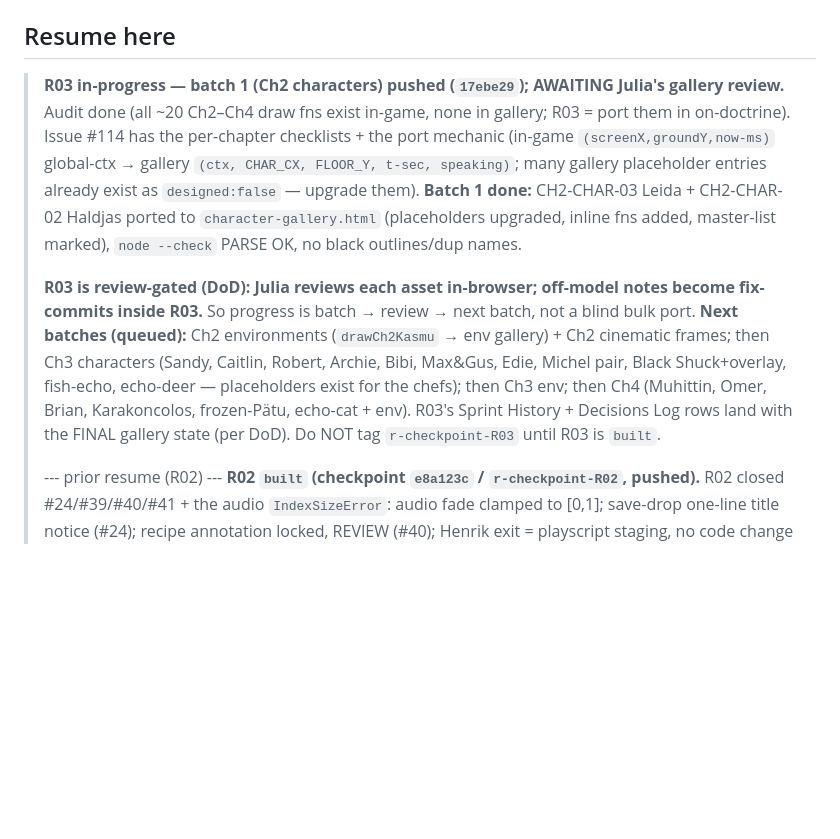
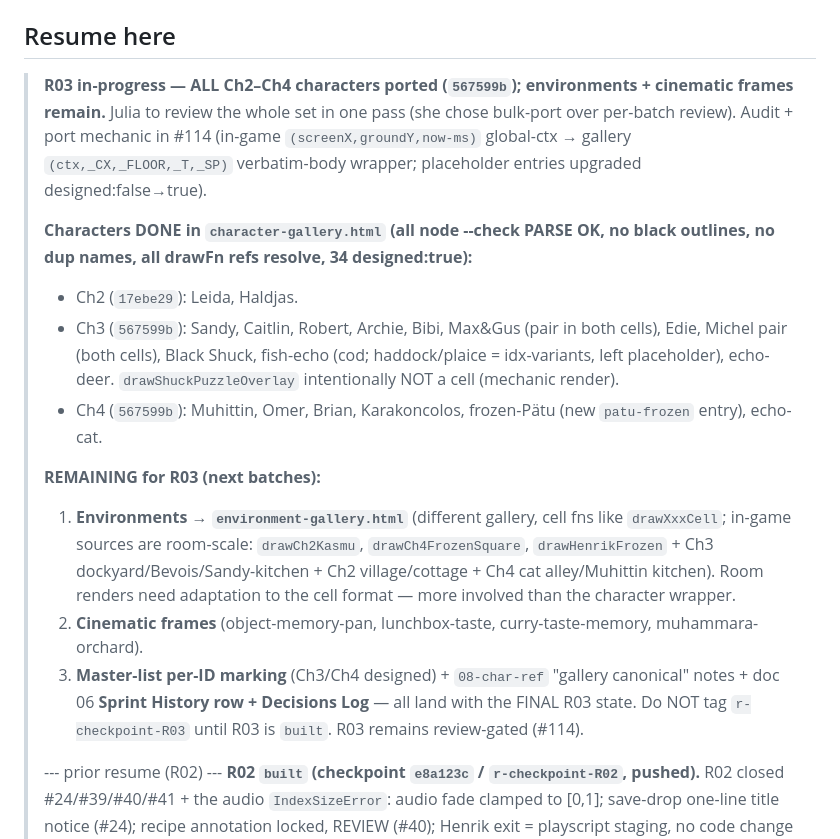
Before and after one commit to juliatetrud/thelastbites, a Markdown page: goal-R-run-state.md, the part around the change. Drawn GitHub-style; blank space fills up the shorter version.

Commit message:
R03: run-state — all Ch2-Ch4 characters ported; env + cinematics remain
Co-Authored-By: Claude Opus 4.8 (1M context) <noreply@anthropic.com>
Claude-Session: https://claude.ai/code/session_0174pmk5ffFbFhFm9ftGto7c

```diff
--- a/goal-R-run-state.md
+++ b/goal-R-run-state.md
@@ -13,23 +13,32 @@ isn't in this file or in the tracking issues, it didn't happen.
 
 ## Resume here
 
-> **R03 in-progress — batch 1 (Ch2 characters) pushed (`17ebe29`); AWAITING Julia's gallery
-> review.** Audit done (all ~20 Ch2–Ch4 draw fns exist in-game, none in gallery; R03 = port
-> them in on-doctrine). Issue #114 has the per-chapter checklists + the port mechanic
-> (in-game `(screenX,groundY,now-ms)` global-ctx → gallery `(ctx, CHAR_CX, FLOOR_Y, t-sec,
-> speaking)`; many gallery placeholder entries already exist as `designed:false` — upgrade
-> them). **Batch 1 done:** CH2-CHAR-03 Leida + CH2-CHAR-02 Haldjas ported to
-> `character-gallery.html` (placeholders upgraded, inline fns added, master-list marked),
-> `node --check` PARSE OK, no black outlines/dup names.
+> **R03 in-progress — ALL Ch2–Ch4 characters ported (`567599b`); environments + cinematic
+> frames remain.** Julia to review the whole set in one pass (she chose bulk-port over
+> per-batch review). Audit + port mechanic in #114 (in-game `(screenX,groundY,now-ms)`
+> global-ctx → gallery `(ctx,_CX,_FLOOR,_T,_SP)` verbatim-body wrapper; placeholder entries
+> upgraded designed:false→true).
 >
-> **R03 is review-gated (DoD): Julia reviews each asset in-browser; off-model notes become
-> fix-commits inside R03.** So progress is batch → review → next batch, not a blind bulk
-> port. **Next batches (queued):** Ch2 environments (`drawCh2Kasmu` → env gallery) + Ch2
-> cinematic frames; then Ch3 characters (Sandy, Caitlin, Robert, Archie, Bibi, Max&Gus, Edie,
-> Michel pair, Black Shuck+overlay, fish-echo, echo-deer — placeholders exist for the chefs);
-> then Ch3 env; then Ch4 (Muhittin, Omer, Brian, Karakoncolos, frozen-Pätu, echo-cat + env).
-> R03's Sprint History + Decisions Log rows land with the FINAL gallery state (per DoD).
-> Do NOT tag `r-checkpoint-R03` until R03 is `built`.
+> **Characters DONE in `character-gallery.html` (all node --check PARSE OK, no black outlines,
+> no dup names, all drawFn refs resolve, 34 designed:true):**
+> - Ch2 (`17ebe29`): Leida, Haldjas.
+> - Ch3 (`567599b`): Sandy, Caitlin, Robert, Archie, Bibi, Max&Gus (pair in both cells), Edie,
+>   Michel pair (both cells), Black Shuck, fish-echo (cod; haddock/plaice = idx-variants, left
+>   placeholder), echo-deer. `drawShuckPuzzleOverlay` intentionally NOT a cell (mechanic render).
+> - Ch4 (`567599b`): Muhittin, Omer, Brian, Karakoncolos, frozen-Pätu (new `patu-frozen`
+>   entry), echo-cat.
+>
+> **REMAINING for R03 (next batches):**
+> 1. **Environments → `environment-gallery.html`** (different gallery, cell fns like
+>    `drawXxxCell`; in-game sources are room-scale: `drawCh2Kasmu`, `drawCh4FrozenSquare`,
+>    `drawHenrikFrozen` + Ch3 dockyard/Bevois/Sandy-kitchen + Ch2 village/cottage + Ch4 cat
+>    alley/Muhittin kitchen). Room renders need adaptation to the cell format — more involved
+>    than the character wrapper.
+> 2. **Cinematic frames** (object-memory-pan, lunchbox-taste, curry-taste-memory,
+>    muhammara-orchard).
+> 3. **Master-list per-ID marking** (Ch3/Ch4 designed) + `08-char-ref` "gallery canonical"
+>    notes + doc 06 **Sprint History row + Decisions Log** — all land with the FINAL R03 state.
+> Do NOT tag `r-checkpoint-R03` until R03 is `built`. R03 remains review-gated (#114).
 >
 > --- prior resume (R02) ---
 > **R02 `built` (checkpoint `e8a123c` / `r-checkpoint-R02`, pushed).** R02
```
